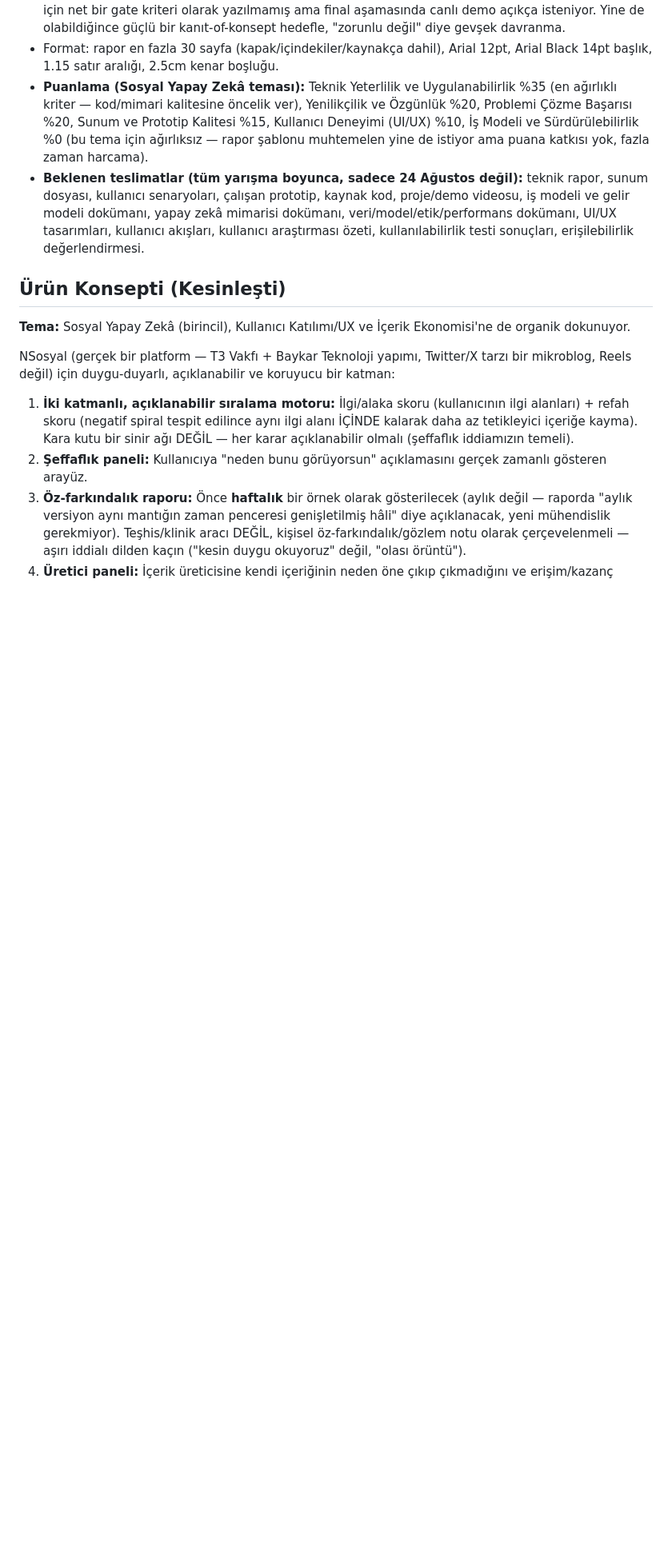
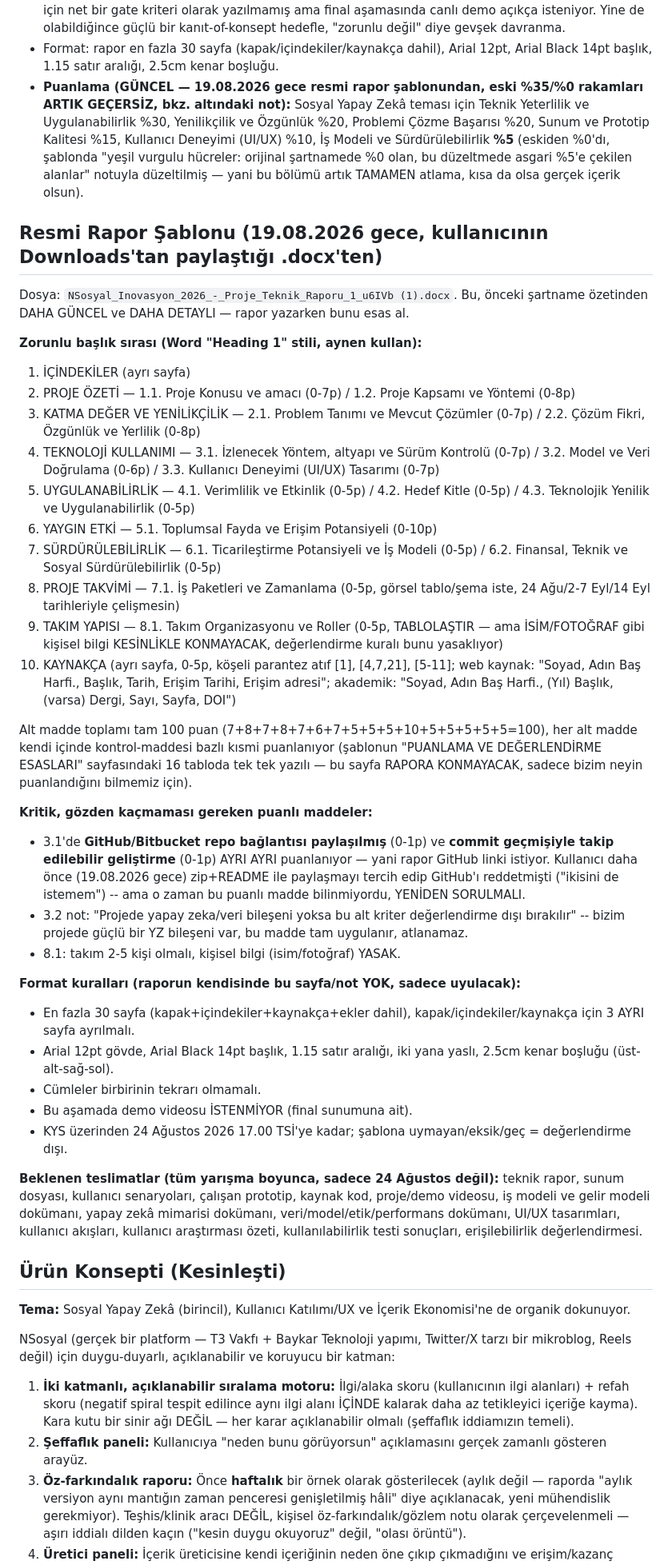
Before and after one commit to samibahar/nsosyal, a Markdown page: CLAUDE.md, the part around the change. Shown at 80% size. GitHub-like rendering; blank space fills up the shorter version.

Commit message:
CLAUDE.md: resmi rapor şablonu yapısını ve güncellenmiş puanlama ağırlıklarını belgele
Kullanıcının paylaştığı resmi .docx şablonundan: 10 zorunlu bölüm başlığı,
alt madde puanları (toplam 100p), format kuralları (30 sayfa, Arial 12/14pt,
2.5cm kenar boşluğu). Puanlama düzeltmesi: İş Modeli %0→%5, Teknik Yeterlilik
%35→%30 (Sosyal Yapay Zekâ teması) -- eski rakamlar artık geçersiz.

Co-Authored-By: Claude Sonnet 5 <noreply@anthropic.com>

```diff
--- a/CLAUDE.md
+++ b/CLAUDE.md
@@ -21,16 +21,68 @@ sorgulamadan kabul et, aksini gerektiren yeni bir bilgi çıkmadıkça.
   gevşek davranma.
 - Format: rapor en fazla 30 sayfa (kapak/içindekiler/kaynakça dahil), Arial 12pt, Arial Black
   14pt başlık, 1.15 satır aralığı, 2.5cm kenar boşluğu.
-- **Puanlama (Sosyal Yapay Zekâ teması):** Teknik Yeterlilik ve Uygulanabilirlik %35 (en
-  ağırlıklı kriter — kod/mimari kalitesine öncelik ver), Yenilikçilik ve Özgünlük %20,
-  Problemi Çözme Başarısı %20, Sunum ve Prototip Kalitesi %15, Kullanıcı Deneyimi (UI/UX)
-  %10, İş Modeli ve Sürdürülebilirlik %0 (bu tema için ağırlıksız — rapor şablonu muhtemelen
-  yine de istiyor ama puana katkısı yok, fazla zaman harcama).
-- **Beklenen teslimatlar (tüm yarışma boyunca, sadece 24 Ağustos değil):** teknik rapor,
-  sunum dosyası, kullanıcı senaryoları, çalışan prototip, kaynak kod, proje/demo videosu,
-  iş modeli ve gelir modeli dokümanı, yapay zekâ mimarisi dokümanı, veri/model/etik/performans
-  dokümanı, UI/UX tasarımları, kullanıcı akışları, kullanıcı araştırması özeti, kullanılabilirlik
-  testi sonuçları, erişilebilirlik değerlendirmesi.
+- **Puanlama (GÜNCEL — 19.08.2026 gece resmi rapor şablonundan, eski %35/%0 rakamları
+  ARTIK GEÇERSİZ, bkz. altındaki not):** Sosyal Yapay Zekâ teması için Teknik Yeterlilik
+  ve Uygulanabilirlik %30, Yenilikçilik ve Özgünlük %20, Problemi Çözme Başarısı %20,
+  Sunum ve Prototip Kalitesi %15, Kullanıcı Deneyimi (UI/UX) %10, İş Modeli ve
+  Sürdürülebilirlik **%5** (eskiden %0'dı, şablonda "yeşil vurgulu hücreler: orijinal
+  şartnamede %0 olan, bu düzeltmede asgari %5'e çekilen alanlar" notuyla düzeltilmiş —
+  yani bu bölümü artık TAMAMEN atlama, kısa da olsa gerçek içerik olsun).
+## Resmi Rapor Şablonu (19.08.2026 gece, kullanıcının Downloads'tan paylaştığı .docx'ten)
+
+Dosya: `NSosyal_Inovasyon_2026_-_Proje_Teknik_Raporu_1_u6IVb (1).docx`. Bu, önceki
+şartname özetinden DAHA GÜNCEL ve DAHA DETAYLI — rapor yazarken bunu esas al.
+
+**Zorunlu başlık sırası (Word "Heading 1" stili, aynen kullan):**
+1. İÇİNDEKİLER (ayrı sayfa)
+2. PROJE ÖZETİ — 1.1. Proje Konusu ve amacı (0-7p) / 1.2. Proje Kapsamı ve Yöntemi (0-8p)
+3. KATMA DEĞER VE YENİLİKÇİLİK — 2.1. Problem Tanımı ve Mevcut Çözümler (0-7p) /
+   2.2. Çözüm Fikri, Özgünlük ve Yerlilik (0-8p)
+4. TEKNOLOJİ KULLANIMI — 3.1. İzlenecek Yöntem, altyapı ve Sürüm Kontrolü (0-7p) /
+   3.2. Model ve Veri Doğrulama (0-6p) / 3.3. Kullanıcı Deneyimi (UI/UX) Tasarımı (0-7p)
+5. UYGULANABİLİRLİK — 4.1. Verimlilik ve Etkinlik (0-5p) / 4.2. Hedef Kitle (0-5p) /
+   4.3. Teknolojik Yenilik ve Uygulanabilirlik (0-5p)
+6. YAYGIN ETKİ — 5.1. Toplumsal Fayda ve Erişim Potansiyeli (0-10p)
+7. SÜRDÜRÜLEBİLİRLİK — 6.1. Ticarileştirme Potansiyeli ve İş Modeli (0-5p) /
+   6.2. Finansal, Teknik ve Sosyal Sürdürülebilirlik (0-5p)
+8. PROJE TAKVİMİ — 7.1. İş Paketleri ve Zamanlama (0-5p, görsel tablo/şema iste,
+   24 Ağu/2-7 Eyl/14 Eyl tarihleriyle çelişmesin)
+9. TAKIM YAPISI — 8.1. Takım Organizasyonu ve Roller (0-5p, TABLOLAŞTIR — ama İSİM/FOTOĞRAF
+   gibi kişisel bilgi KESİNLİKLE KONMAYACAK, değerlendirme kuralı bunu yasaklıyor)
+10. KAYNAKÇA (ayrı sayfa, 0-5p, köşeli parantez atıf [1], [4,7,21], [5-11]; web kaynak:
+    "Soyad, Adın Baş Harfi., Başlık, Tarih, Erişim Tarihi, Erişim adresi"; akademik:
+    "Soyad, Adın Baş Harfi., (Yıl) Başlık, (varsa) Dergi, Sayı, Sayfa, DOI")
+
+Alt madde toplamı tam 100 puan (7+8+7+8+7+6+7+5+5+5+10+5+5+5+5+5=100), her alt madde
+kendi içinde kontrol-maddesi bazlı kısmi puanlanıyor (şablonun "PUANLAMA VE DEĞERLENDİRME
+ESASLARI" sayfasındaki 16 tabloda tek tek yazılı — bu sayfa RAPORA KONMAYACAK, sadece bizim
+neyin puanlandığını bilmemiz için).
+
+**Kritik, gözden kaçmaması gereken puanlı maddeler:**
+- 3.1'de **GitHub/Bitbucket repo bağlantısı paylaşılmış** (0-1p) ve **commit geçmişiyle
+  takip edilebilir geliştirme** (0-1p) AYRI AYRI puanlanıyor — yani rapor GitHub linki
+  istiyor. Kullanıcı daha önce (19.08.2026 gece) zip+README ile paylaşmayı tercih edip
+  GitHub'ı reddetmişti ("ikisini de istemem") -- ama o zaman bu puanlı madde bilinmiyordu,
+  YENİDEN SORULMALI.
+- 3.2 not: "Projede yapay zeka/veri bileşeni yoksa bu alt kriter değerlendirme dışı
+  bırakılır" -- bizim projede güçlü bir YZ bileşeni var, bu madde tam uygulanır, atlanamaz.
+- 8.1: takım 2-5 kişi olmalı, kişisel bilgi (isim/fotoğraf) YASAK.
+
+**Format kuralları (raporun kendisinde bu sayfa/not YOK, sadece uyulacak):**
+- En fazla 30 sayfa (kapak+içindekiler+kaynakça+ekler dahil), kapak/içindekiler/kaynakça
+  için 3 AYRI sayfa ayrılmalı.
+- Arial 12pt gövde, Arial Black 14pt başlık, 1.15 satır aralığı, iki yana yaslı,
+  2.5cm kenar boşluğu (üst-alt-sağ-sol).
+- Cümleler birbirinin tekrarı olmamalı.
+- Bu aşamada demo videosu İSTENMİYOR (final sunumuna ait).
+- KYS üzerinden 24 Ağustos 2026 17.00 TSİ'ye kadar; şablona uymayan/eksik/geç = değerlendirme
+  dışı.
+
+**Beklenen teslimatlar (tüm yarışma boyunca, sadece 24 Ağustos değil):** teknik rapor,
+sunum dosyası, kullanıcı senaryoları, çalışan prototip, kaynak kod, proje/demo videosu,
+iş modeli ve gelir modeli dokümanı, yapay zekâ mimarisi dokümanı, veri/model/etik/performans
+dokümanı, UI/UX tasarımları, kullanıcı akışları, kullanıcı araştırması özeti, kullanılabilirlik
+testi sonuçları, erişilebilirlik değerlendirmesi.
 
 ## Ürün Konsepti (Kesinleşti)
 
```
